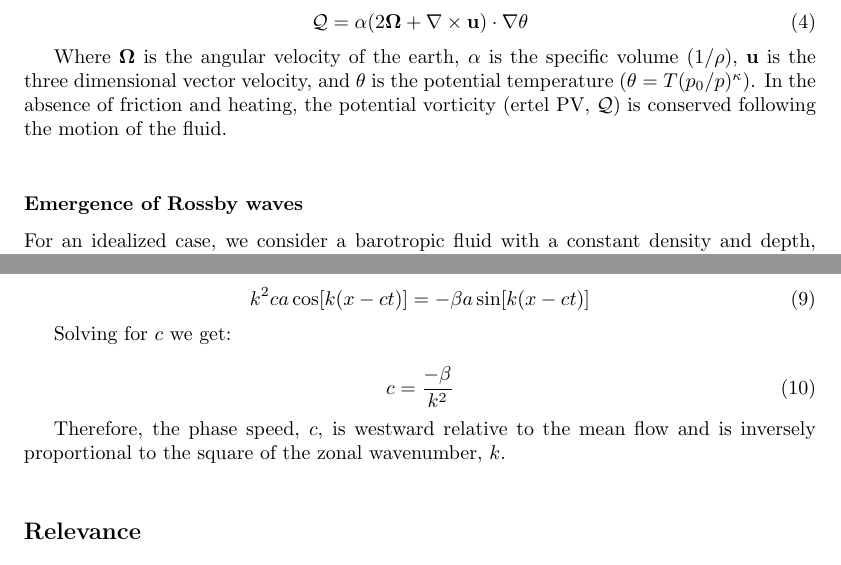
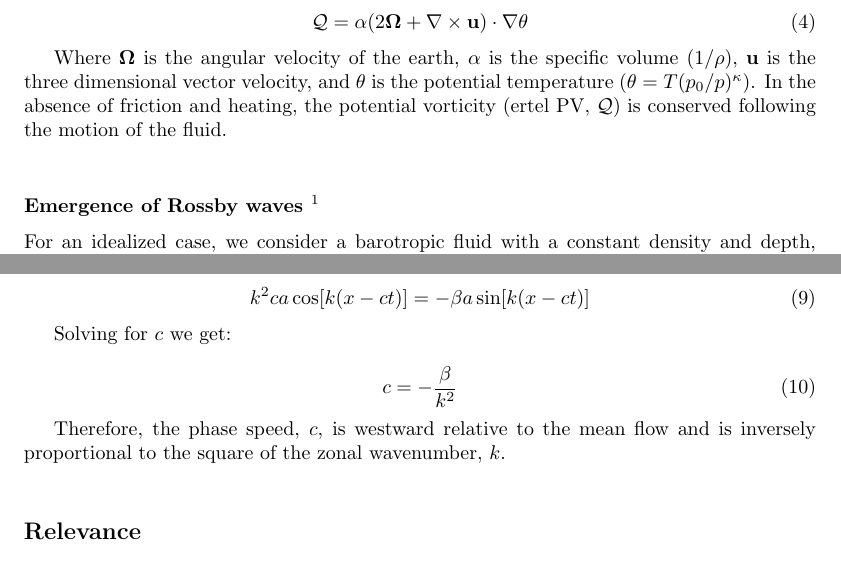
Before and after one commit to benhutchmet/writing, a LaTeX document (main.tex): two parts of pages 2 and 3 of 3, joined at a grey line, cut so that both start at the same text. Compiled offline with pdfLaTeX.

Commit message:
main.tex save update

```diff
--- a/main.tex
+++ b/main.tex
@@ -77,7 +77,7 @@ In the more general case, we consider a baroclinic atmosphere where density depe
 
 Where $\mathbf{\Omega}$ is the angular velocity of the earth, $\alpha$ is the specific volume ($1/\rho$), $\mathbf{u}$ is the three dimensional vector velocity, and $\theta$ is the potential temperature ($\theta = T (p_0/p)^{\kappa}$). In the absence of friction and heating, the potential vorticity (ertel PV, $\mathcal{Q}$) is conserved following the motion of the fluid.\\
 
-\subsubsection*{Emergence of Rossby waves}
+\subsubsection*{Emergence of Rossby waves \footnote[1]{Based on section 5.7 from \parencite*{bibid}}}
 
 For an idealized case, we consider a barotropic fluid with a constant density and depth, where variation in the coriolis parameter is given by:
 
@@ -137,15 +137,16 @@ By substituting $\delta y$ and $\zeta$ into equation \ref*{eq:zeta_rearanged} we
 Solving for $c$ we get:
 
 \begin{equation}
-    c = \frac{-\beta}{k^2}
+    c = -\frac{\beta}{k^2}
     \label{eq:zeta_x_substitution_c}
 \end{equation}
 
 Therefore, the phase speed, $c$, is westward relative to the mean flow and is inversely proportional to the square of the zonal wavenumber, $k$.\\
 
-
+% why is this important?
 
 \subsection*{Relevance}
+
 
 
 \section*{Eddy mean flow}
```
